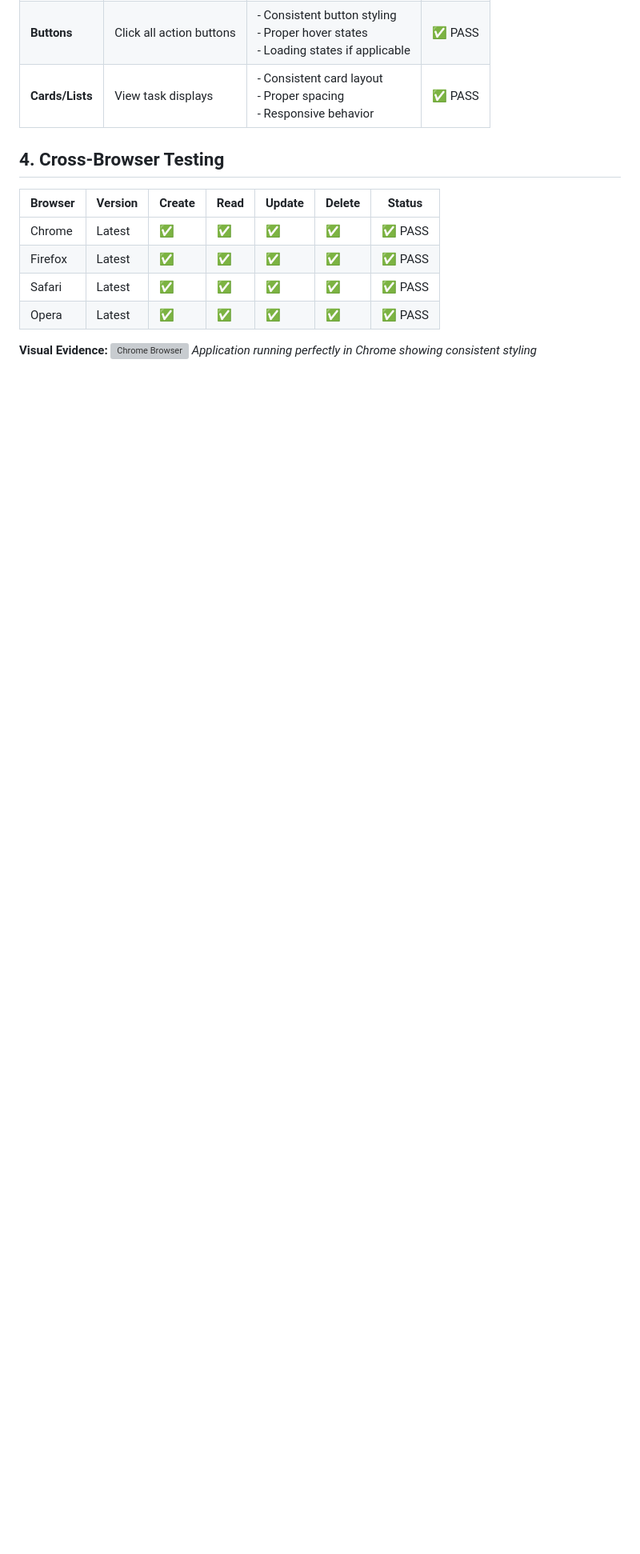
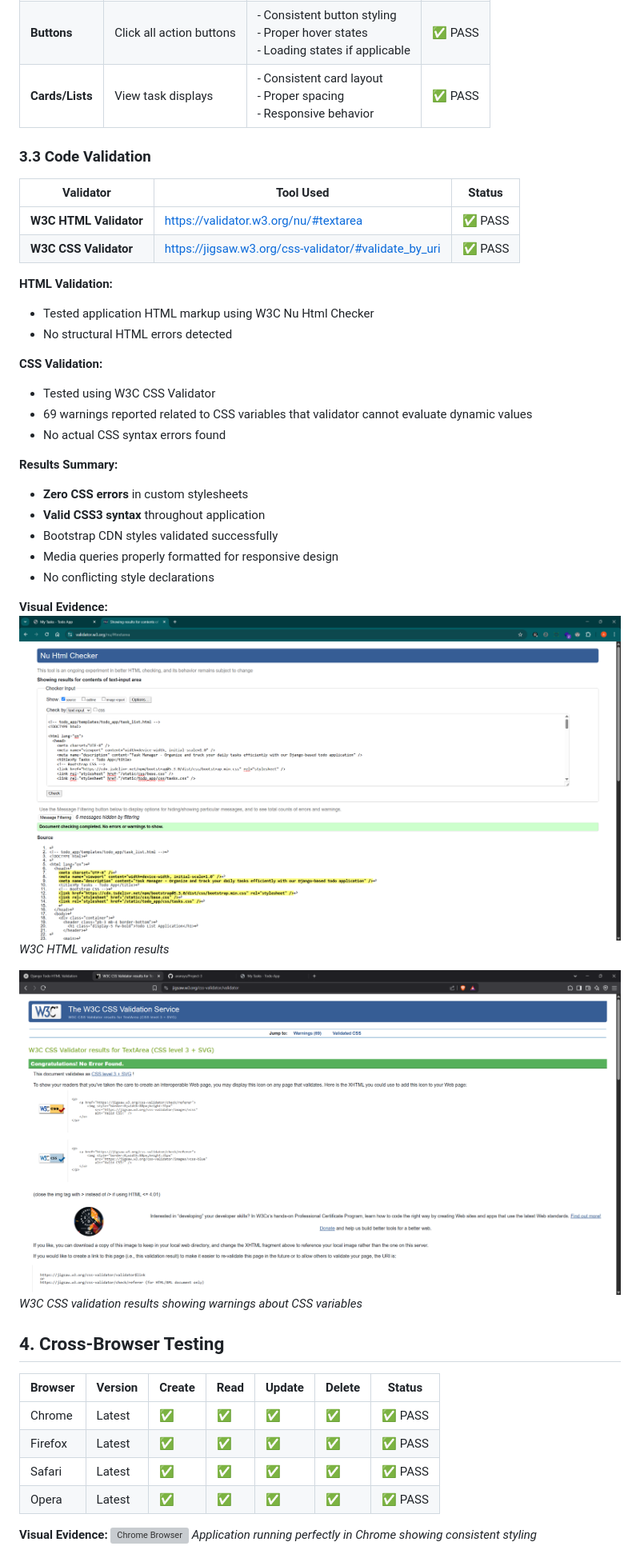
Before and after one commit to aransys/Project-3, a Markdown page: testing.md, the part around the change. Shown: that part at 80% size. Rendered like a GitHub page; pictures changed too: docs/screenshots/css-validator.png (added), docs/screenshots/html-validator.png (added); blank space fills up the shorter version; grey boxes are pictures that could not be loaded.

Commit message:
update on html and css validation

```diff
--- a/testing.md
+++ b/testing.md
@@ -192,6 +192,39 @@ _Mobile-optimized layout with easy navigation and readable text_
 | **Forms**       | Submit various forms     | - Bootstrap styling applied<br>- Responsive form layout<br>- Proper validation styling | ✅ PASS |
 | **Buttons**     | Click all action buttons | - Consistent button styling<br>- Proper hover states<br>- Loading states if applicable | ✅ PASS |
 | **Cards/Lists** | View task displays       | - Consistent card layout<br>- Proper spacing<br>- Responsive behavior                  | ✅ PASS |
+
+### 3.3 Code Validation
+
+| Validator              | Tool Used                                            | Status  |
+| ---------------------- | ---------------------------------------------------- | ------- |
+| **W3C HTML Validator** | https://validator.w3.org/nu/#textarea                | ✅ PASS |
+| **W3C CSS Validator**  | https://jigsaw.w3.org/css-validator/#validate_by_uri | ✅ PASS |
+
+**HTML Validation:**
+
+- Tested application HTML markup using W3C Nu Html Checker
+- No structural HTML errors detected
+
+**CSS Validation:**
+
+- Tested using W3C CSS Validator
+- 69 warnings reported related to CSS variables that validator cannot evaluate dynamic values
+- No actual CSS syntax errors found
+
+**Results Summary:**
+
+- **Zero CSS errors** in custom stylesheets
+- **Valid CSS3 syntax** throughout application
+- Bootstrap CDN styles validated successfully
+- Media queries properly formatted for responsive design
+- No conflicting style declarations
+
+**Visual Evidence:**
+![HTML Validation Results](/docs/screenshots/html-validator.png)
+_W3C HTML validation results_
+
+![CSS Validation Results](/docs/screenshots/css-validator.png)
+_W3C CSS validation results showing warnings about CSS variables_
 
 ## 4. Cross-Browser Testing
 
```
Also changed, not shown: 1 other file.
